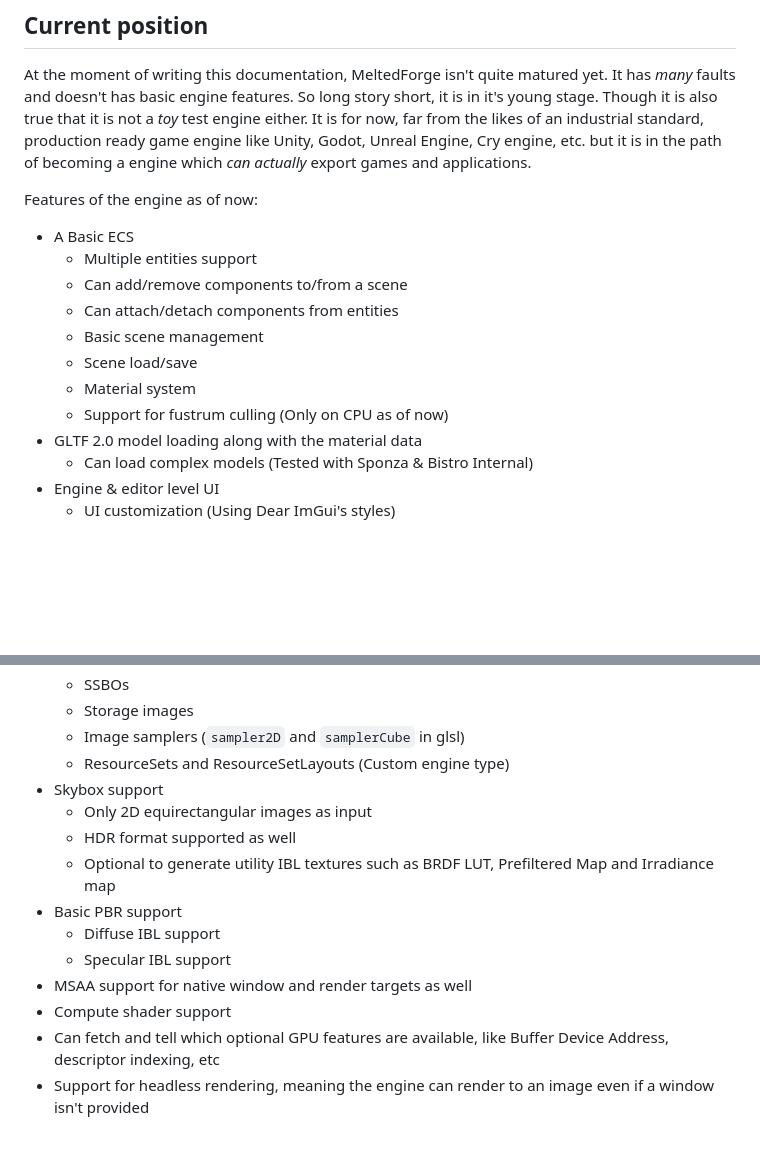
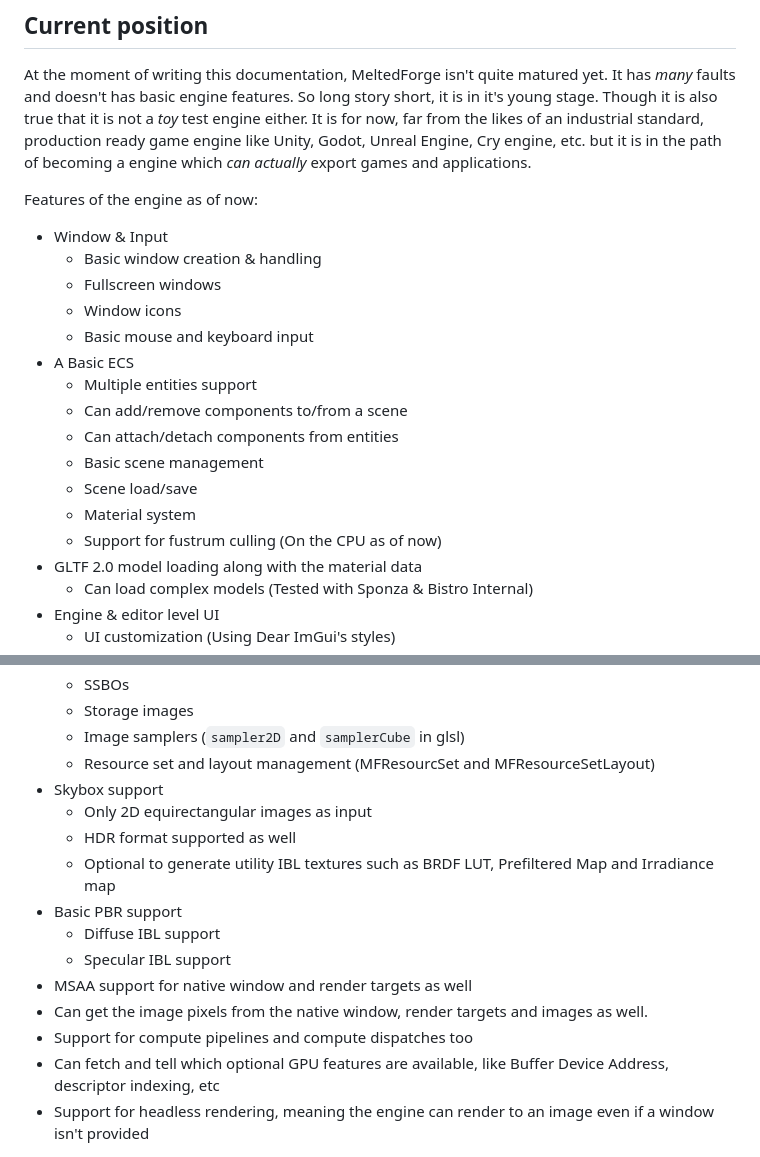
Before and after one commit to CloudCodingSpace/MeltedForge, a Markdown page: docs/index.md, 2 parts joined by grey strips. GitHub-like rendering; blank space fills up the shorter version.

Commit message:
Update to the feature list

```diff
--- a/docs/index.md
+++ b/docs/index.md
@@ -42,7 +42,11 @@ games and applications.
 
 Features of the engine as of now:
 
-
+ - Window & Input
+   - Basic window creation & handling
+   - Fullscreen windows
+   - Window icons
+   - Basic mouse and keyboard input
  - A Basic ECS
    - Multiple entities support
    - Can add/remove components to/from a scene
@@ -50,7 +54,7 @@ Features of the engine as of now:
    - Basic scene management
    - Scene load/save
    - Material system
-   - Support for fustrum culling (Only on CPU as of now)
+   - Support for fustrum culling (On the CPU as of now)
  - GLTF 2.0 model loading along with the material data
     - Can load complex models (Tested with Sponza & Bistro Internal)
  - Engine & editor level UI
@@ -67,7 +71,7 @@ Features of the engine as of now:
     - SSBOs
     - Storage images
     - Image samplers (`sampler2D` and `samplerCube` in glsl)
-    - ResourceSets and ResourceSetLayouts (Custom engine type)
+    - Resource set and layout management (MFResourcSet and MFResourceSetLayout)
  - Skybox support
     - Only 2D equirectangular images as input
     - HDR format supported as well
@@ -76,7 +80,8 @@ Features of the engine as of now:
     - Diffuse IBL support
     - Specular IBL support
  - MSAA support for native window and render targets as well
- - Compute shader support
+ - Can get the image pixels from the native window, render targets and images as well.
+ - Support for compute pipelines and compute dispatches too
  - Can fetch and tell which optional GPU features are available, like Buffer Device Address, descriptor indexing, etc
  - Support for headless rendering, meaning the engine can render to an image even if a window isn't provided
 
```
